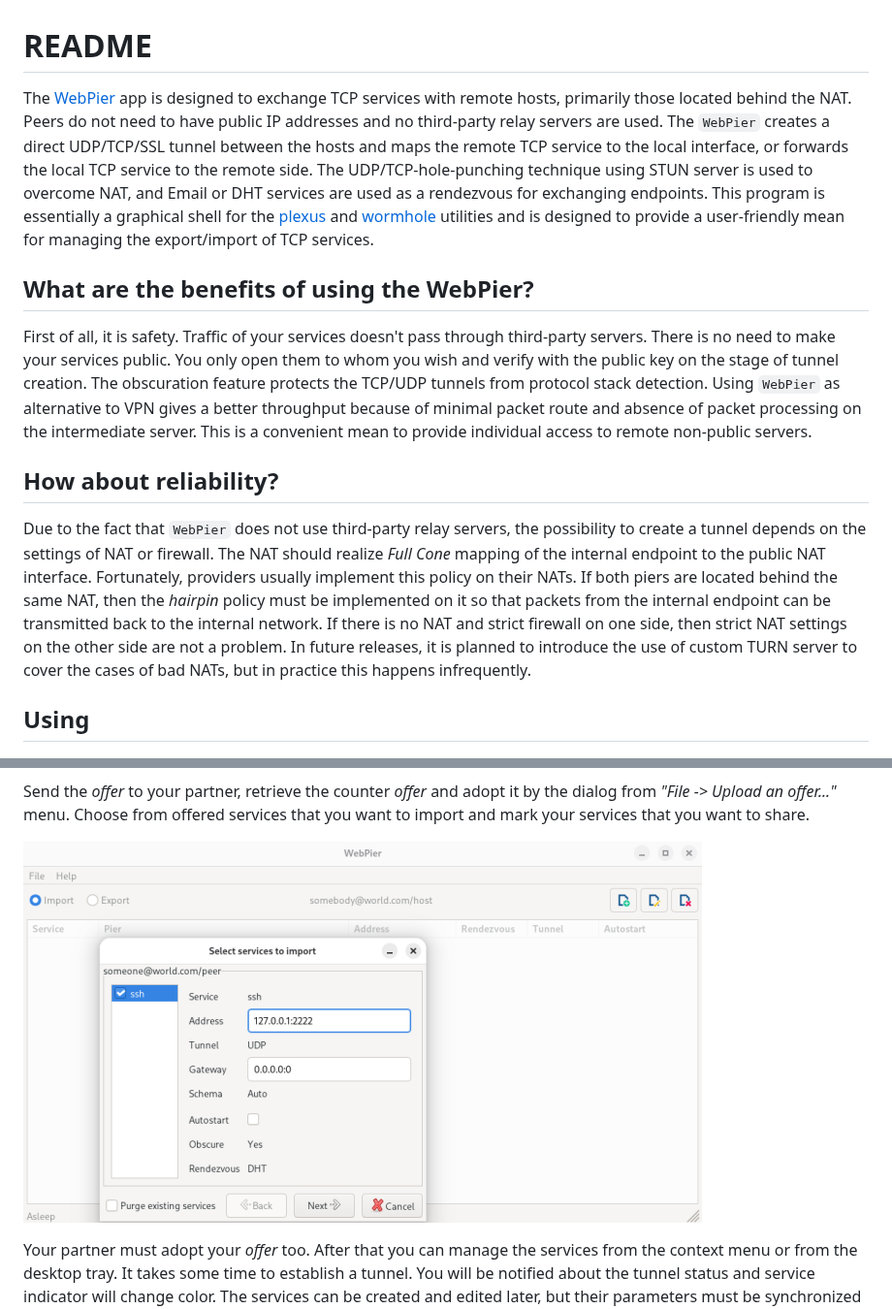
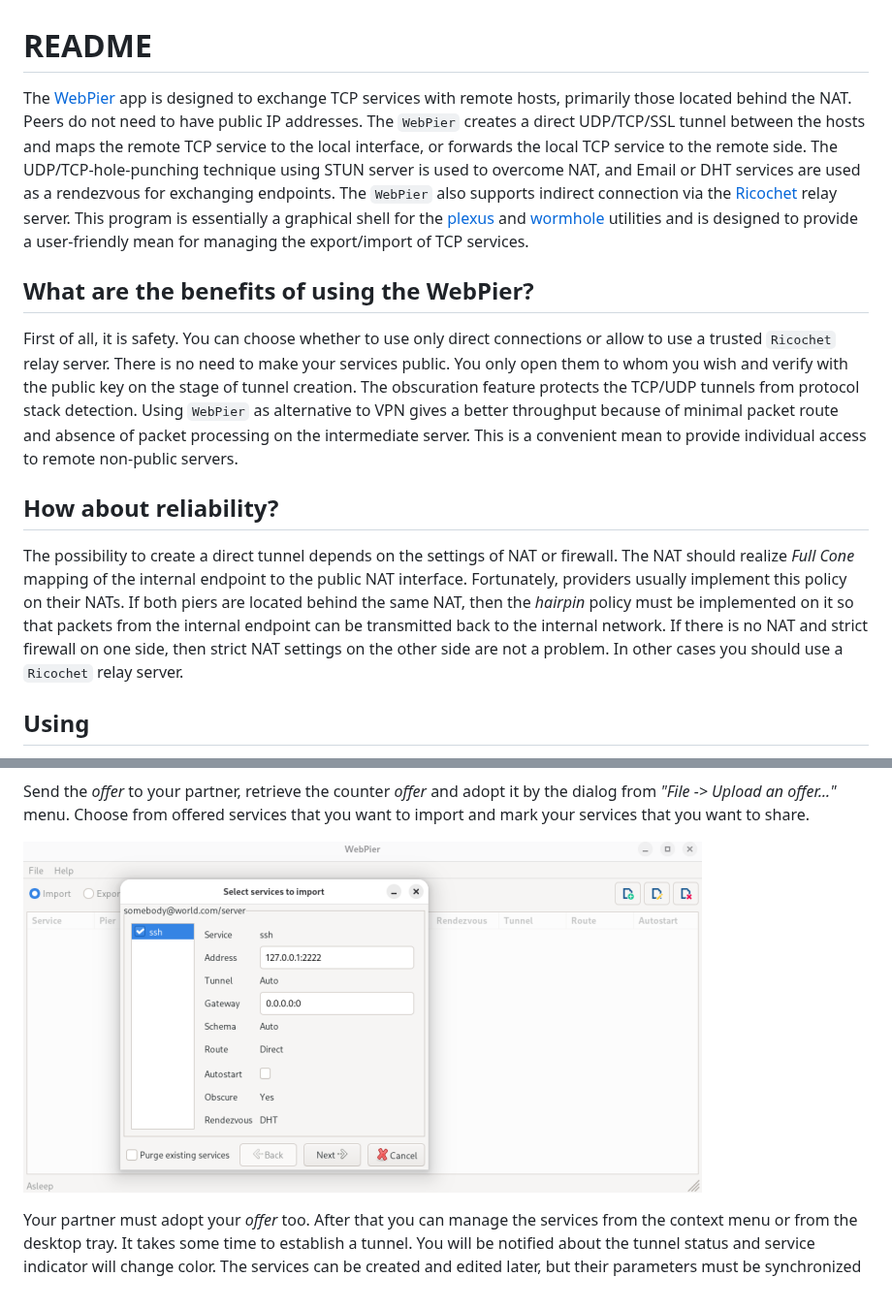
Before and after one commit to novemus/webpier, a Markdown page: README.md, 2 parts joined by grey strips. Shown at 97% size. Drawn GitHub-style; pictures changed too: resources/adopt.png.

```diff
--- a/README.md
+++ b/README.md
@@ -1,14 +1,14 @@
 # README
 
-The [WebPier](https://github.com/novemus/webpier) app is designed to exchange TCP services with remote hosts, primarily those located behind the NAT. Peers do not need to have public IP addresses and no third-party relay servers are used. The `WebPier` creates a direct UDP/TCP/SSL tunnel between the hosts and maps the remote TCP service to the local interface, or forwards the local TCP service to the remote side. The UDP/TCP-hole-punching technique using STUN server is used to overcome NAT, and Email or DHT services are used as a rendezvous for exchanging endpoints. This program is essentially a graphical shell for the [plexus](https://github.com/novemus/plexus) and [wormhole](https://github.com/novemus/wormhole) utilities and is designed to provide a user-friendly mean for managing the export/import of TCP services.
+The [WebPier](https://github.com/novemus/webpier) app is designed to exchange TCP services with remote hosts, primarily those located behind the NAT. Peers do not need to have public IP addresses. The `WebPier` creates a direct UDP/TCP/SSL tunnel between the hosts and maps the remote TCP service to the local interface, or forwards the local TCP service to the remote side. The UDP/TCP-hole-punching technique using STUN server is used to overcome NAT, and Email or DHT services are used as a rendezvous for exchanging endpoints. The `WebPier` also supports indirect connection via the [Ricochet](https://github.com/novemus/ricochet) relay server. This program is essentially a graphical shell for the [plexus](https://github.com/novemus/plexus) and [wormhole](https://github.com/novemus/wormhole) utilities and is designed to provide a user-friendly mean for managing the export/import of TCP services.
 
 ## What are the benefits of using the WebPier?
 
-First of all, it is safety. Traffic of your services doesn't pass through third-party servers. There is no need to make your services public. You only open them to whom you wish and verify with the public key on the stage of tunnel creation. The obscuration feature protects the TCP/UDP tunnels from protocol stack detection. Using `WebPier` as alternative to VPN gives a better throughput because of minimal packet route and absence of packet processing on the intermediate server. This is a convenient mean to provide individual access to remote non-public servers.
+First of all, it is safety. You can choose whether to use only direct connections or allow to use a trusted `Ricochet` relay server. There is no need to make your services public. You only open them to whom you wish and verify with the public key on the stage of tunnel creation. The obscuration feature protects the TCP/UDP tunnels from protocol stack detection. Using `WebPier` as alternative to VPN gives a better throughput because of minimal packet route and absence of packet processing on the intermediate server. This is a convenient mean to provide individual access to remote non-public servers.
 
 ## How about reliability?
 
-Due to the fact that `WebPier` does not use third-party relay servers, the possibility to create a tunnel depends on the settings of NAT or firewall. The NAT should realize *Full Cone* mapping of the internal endpoint to the public NAT interface. Fortunately, providers usually implement this policy on their NATs. If both piers are located behind the same NAT, then the *hairpin* policy must be implemented on it so that packets from the internal endpoint can be transmitted back to the internal network. If there is no NAT and strict firewall on one side, then strict NAT settings on the other side are not a problem. In future releases, it is planned to introduce the use of custom TURN server to cover the cases of bad NATs, but in practice this happens infrequently.
+The possibility to create a direct tunnel depends on the settings of NAT or firewall. The NAT should realize *Full Cone* mapping of the internal endpoint to the public NAT interface. Fortunately, providers usually implement this policy on their NATs. If both piers are located behind the same NAT, then the *hairpin* policy must be implemented on it so that packets from the internal endpoint can be transmitted back to the internal network. If there is no NAT and strict firewall on one side, then strict NAT settings on the other side are not a problem. In other cases you should use a `Ricochet` relay server.
 
 ## Using
 
```
Also changed, not shown: other parts of README.md (+1 -0 lines), CHANGELOG.md (+1 -1 lines), resources/service.png, resources/settings.png, resources/share.png.
